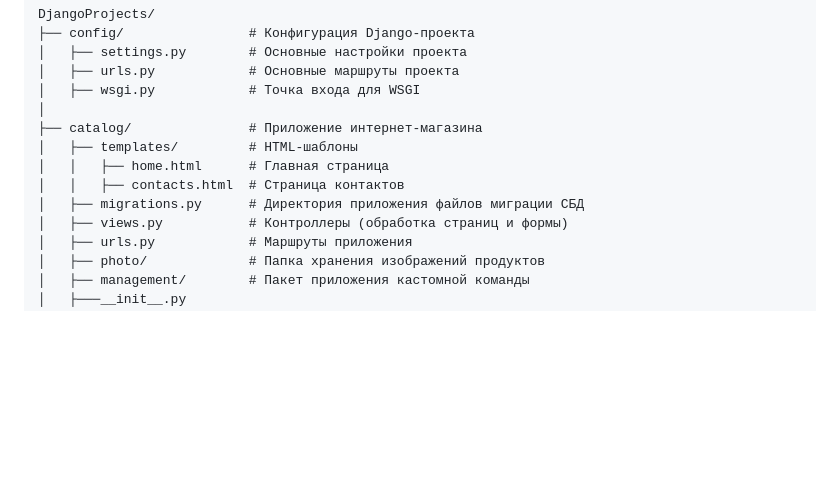
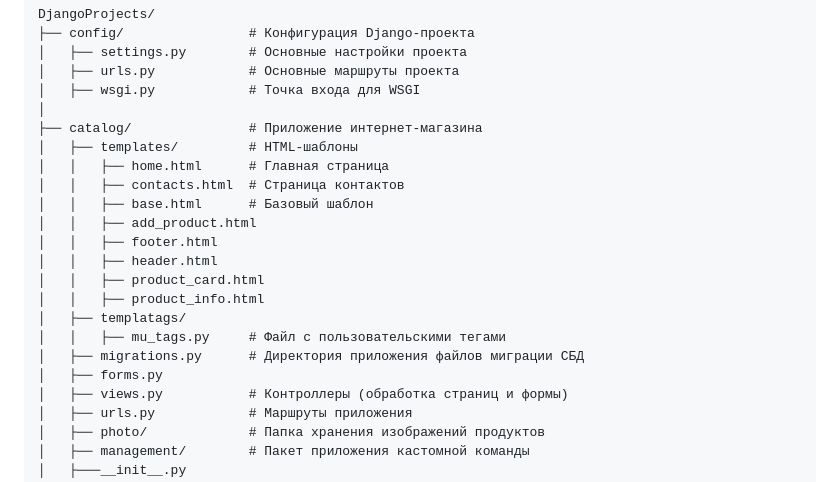
Before and after one commit to ValeriiVolynchikov/DjangoProjects, a Markdown page: README.md, the part around the change. Rendered like a GitHub page; blank space fills up the shorter version.

```diff
--- a/README.md
+++ b/README.md
@@ -45,7 +45,16 @@ DjangoProjects/
 │   ├── templates/         # HTML-шаблоны
 │   │   ├── home.html      # Главная страница
 │   │   ├── contacts.html  # Страница контактов
+│   │   ├── base.html      # Базовый шаблон
+│   │   ├── add_product.html
+│   │   ├── footer.html
+│   │   ├── header.html
+│   │   ├── product_card.html
+│   │   ├── product_info.html
+│   ├── templatags/
+│   │   ├── mu_tags.py     # Файл с пользовательскими тегами
 │   ├── migrations.py      # Директория приложения файлов миграции СБД
+│   ├── forms.py
 │   ├── views.py           # Контроллеры (обработка страниц и формы)
 │   ├── urls.py            # Маршруты приложения
 │   ├── photo/             # Папка хранения изображений продуктов
```
